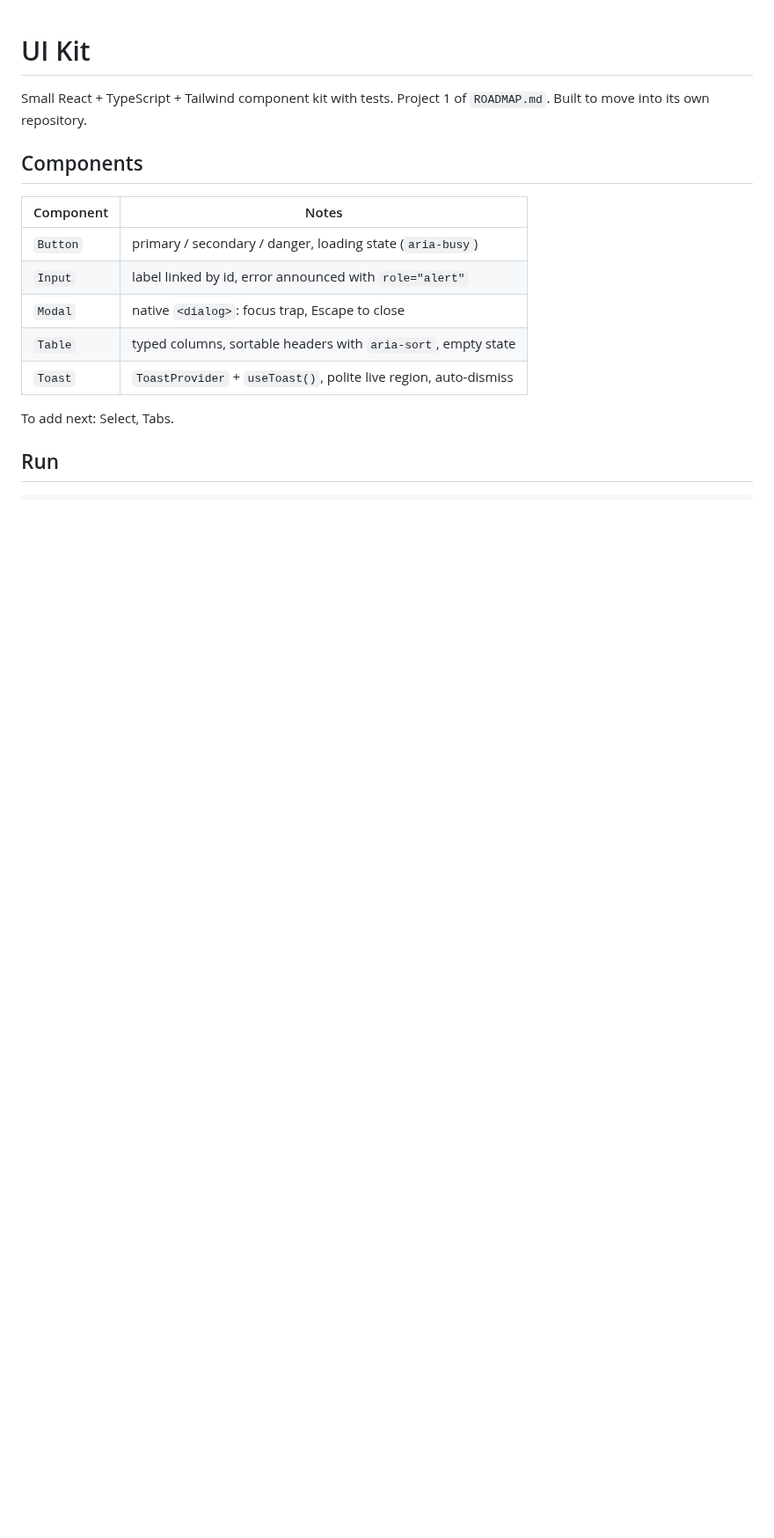
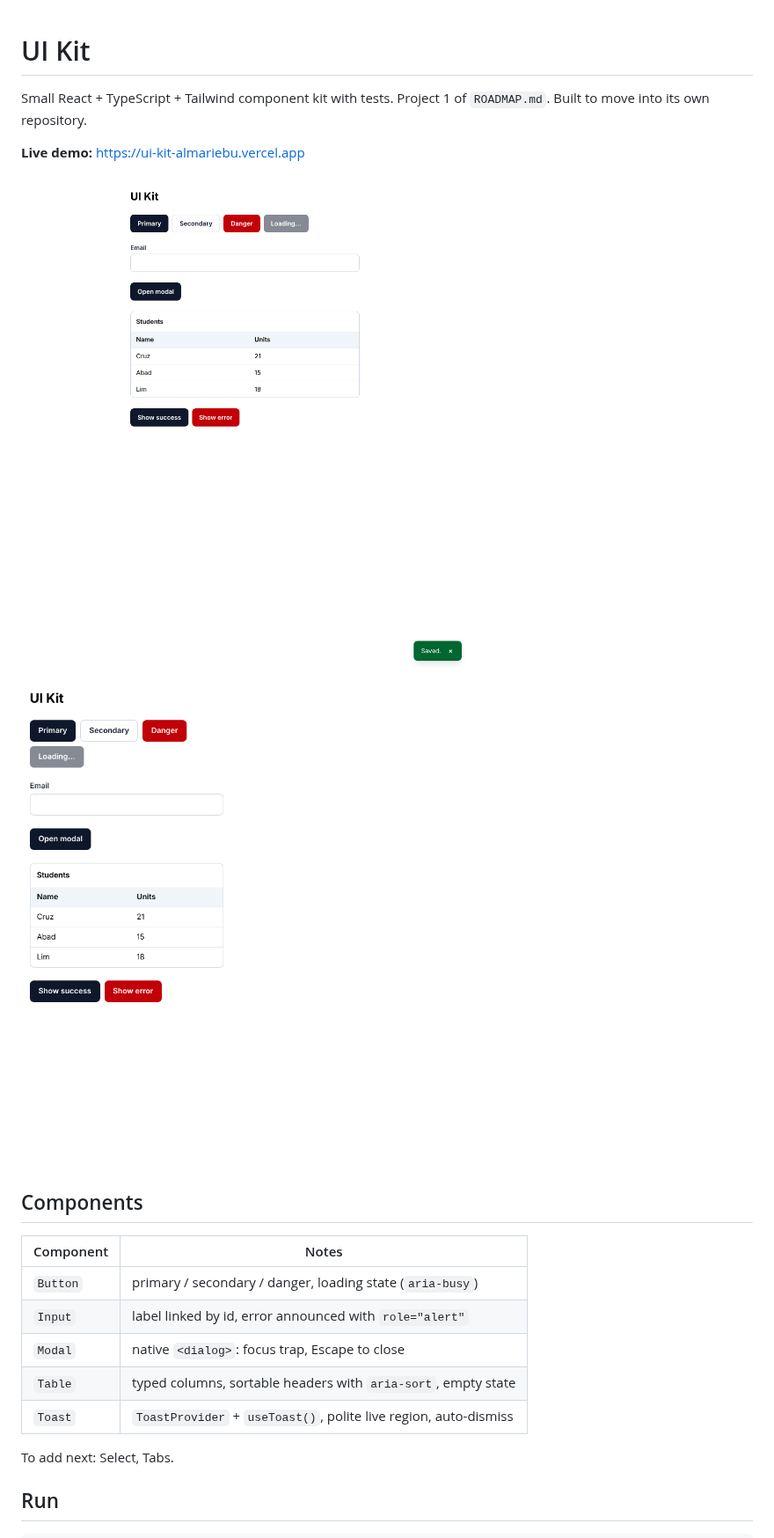
Before and after one commit to almariebu/portfolio, a Markdown page: ui-kit/README.md, the part around one of its changes. Shown at 88% size. GitHub-like rendering; pictures changed too: ui-kit/docs/desktop.png (added), ui-kit/docs/mobile.png (added); blank space fills up the shorter version.

```diff
--- a/ui-kit/README.md
+++ b/ui-kit/README.md
@@ -2,6 +2,12 @@
 
 Small React + TypeScript + Tailwind component kit with tests. Project 1 of
 `ROADMAP.md`. Built to move into its own repository.
+
+**Live demo:** https://ui-kit-almariebu.vercel.app
+
+![Desktop](docs/desktop.png)
+
+<img src="docs/mobile.png" alt="Mobile layout" width="240">
 
 ## Components
 
```
Also changed, not shown: other parts of ui-kit/README.md (+3 -3 lines), ROADMAP.md (+4 -4 lines), 9 other files.
